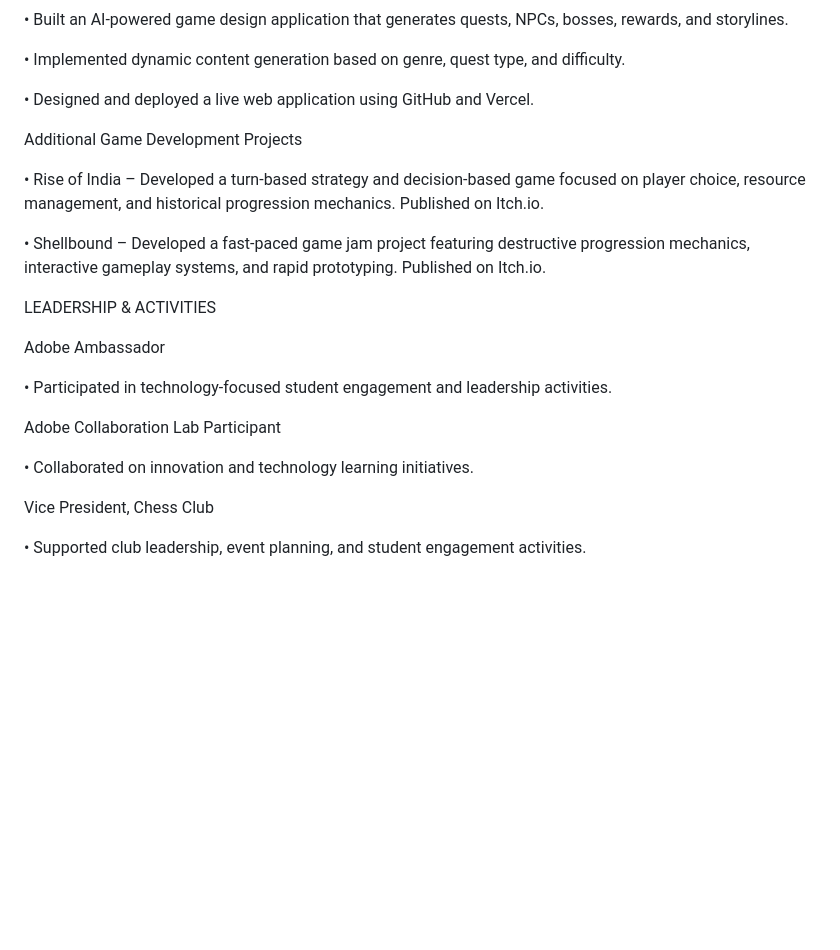
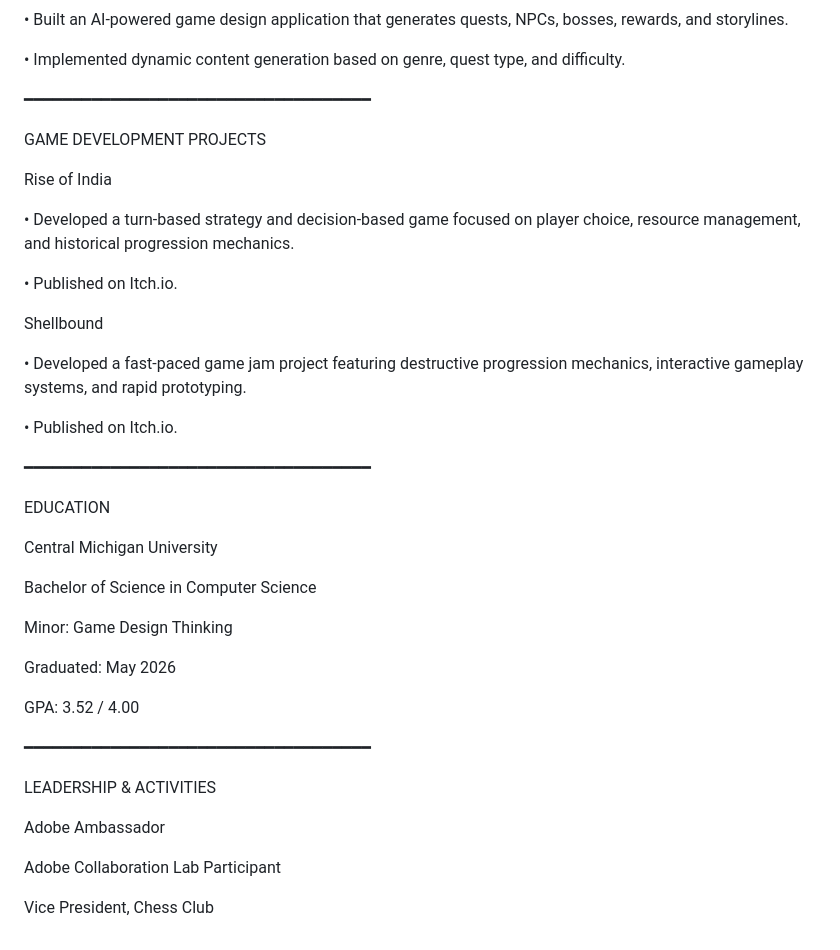
Before and after one commit to gsishir1104/sishir-portfolio, a Markdown page: resume.md, the part around one of its changes. GitHub-like rendering; blank space fills up the shorter version.

```diff
--- a/resume.md
+++ b/resume.md
@@ -90,25 +88,42 @@ AI Quest Generator
 
 • Implemented dynamic content generation based on genre, quest type, and difficulty.
 
-• Designed and deployed a live web application using GitHub and Vercel.
+━━━━━━━━━━━━━━━━━━━━━━━━━━━━━━━━━━━━
 
-Additional Game Development Projects
+GAME DEVELOPMENT PROJECTS
 
-• Rise of India – Developed a turn-based strategy and decision-based game focused on player choice, resource management, and historical progression mechanics. Published on Itch.io.
+Rise of India
 
-• Shellbound – Developed a fast-paced game jam project featuring destructive progression mechanics, interactive gameplay systems, and rapid prototyping. Published on Itch.io.
+• Developed a turn-based strategy and decision-based game focused on player choice, resource management, and historical progression mechanics.
 
+• Published on Itch.io.
+
+Shellbound
+
+• Developed a fast-paced game jam project featuring destructive progression mechanics, interactive gameplay systems, and rapid prototyping.
+
+• Published on Itch.io.
+
+━━━━━━━━━━━━━━━━━━━━━━━━━━━━━━━━━━━━
+
+EDUCATION
+
+Central Michigan University
+
+Bachelor of Science in Computer Science
+
+Minor: Game Design Thinking
+
+Graduated: May 2026
+
+GPA: 3.52 / 4.00
+
+━━━━━━━━━━━━━━━━━━━━━━━━━━━━━━━━━━━━
 
 LEADERSHIP & ACTIVITIES
 
 Adobe Ambassador
 
-• Participated in technology-focused student engagement and leadership activities.
-
 Adobe Collaboration Lab Participant
 
-• Collaborated on innovation and technology learning initiatives.
-
 Vice President, Chess Club
-
-• Supported club leadership, event planning, and student engagement activities.
```
Also changed, not shown: other parts of resume.md (+24 -26 lines).
